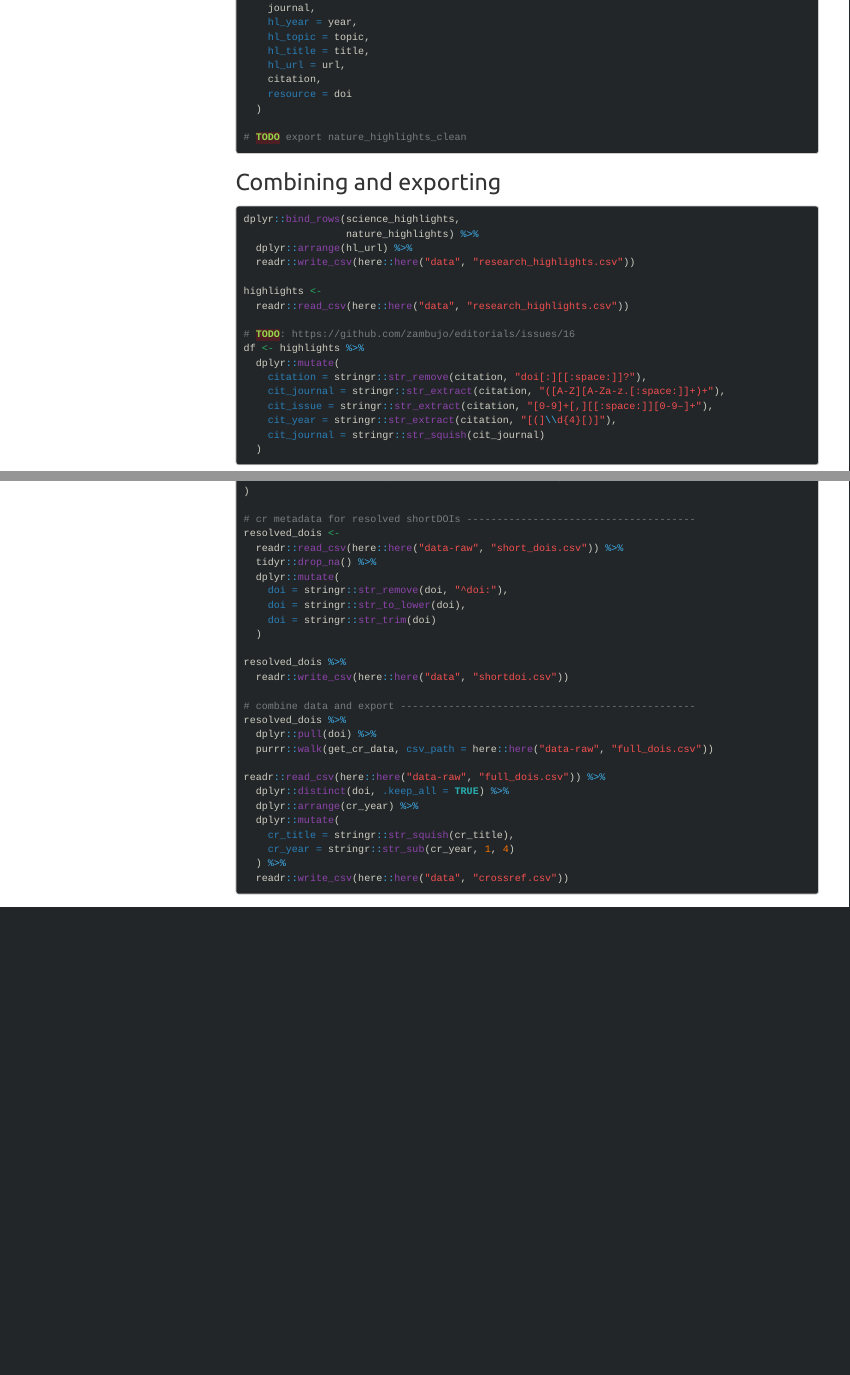
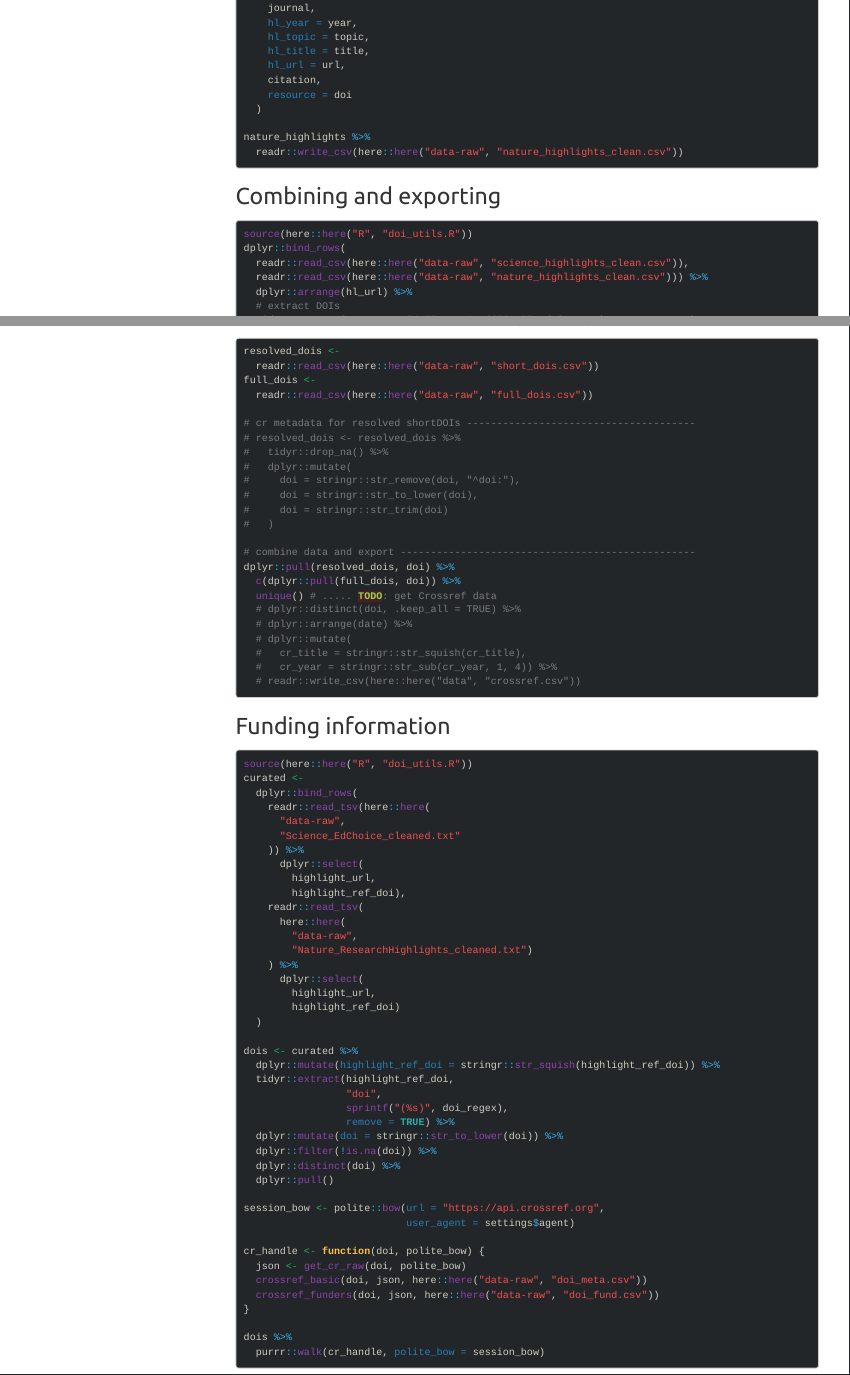
Before and after one commit to zambujo/editorials, an R Markdown document (notebooks/cleaning.Rmd): the page in a window 1100 px wide, from 1160 px down before the commit and from 1180 px down after it, so that both start at the same text, and a second part further down, joined at a grey line. Rendered offline with R 4.5, knitr and Pandoc, with nearby package versions; some code elsewhere in the file could not run offline; menus at the side of the page are left out.

Commit message:
✨ Crossref fund and publication data (See #11)
- for 9000+ hand-curated DOIs (kudos Sadat)

````diff
--- a/notebooks/cleaning.Rmd
+++ b/notebooks/cleaning.Rmd
@@ -21,9 +21,8 @@ knitr::opts_chunk$set(echo = TRUE)
 source(here::here("R", "global.R"))
 ```
 
-## Sicence Magazine
-
-```{r sciencemag, eval=FALSE}
+## Science Magazine
+```{r, eval=FALSE}
 science_issues <-
   readr::read_csv(here::here("data-raw", "sciencemag-issues.csv"))
 
@@ -54,12 +53,12 @@ science_highlights <-
     resource = doi
   )
 
-# TODO: export science_highlights_clean.csv
+science_highlights %>%
+  readr::write_csv(here::here("data-raw", "science_highlights_clean.csv"))
 ```
 
 ## Nature Journal
-
-```{r nature, eval=FALSE}
+```{r, eval=FALSE}
 nature_issues <-
   readr::read_csv(here::here("data-raw", "nature-issues.csv")) %>%
   dplyr::mutate(year = stringr::str_extract(issue_date, "\\d{4}"),
@@ -87,20 +86,23 @@ nature_highlights <-
     resource = doi
   )
 
-# TODO export nature_highlights_clean
+nature_highlights %>%
+  readr::write_csv(here::here("data-raw", "nature_highlights_clean.csv"))
 ```
 
 
+
 ## Combining and exporting
-
-```{r highligts, eval=FALSE}
-dplyr::bind_rows(science_highlights,
-                 nature_highlights) %>%
+```{r, eval=FALSE}
+source(here::here("R", "doi_utils.R"))
+dplyr::bind_rows(
+  readr::read_csv(here::here("data-raw", "science_highlights_clean.csv")),
+  readr::read_csv(here::here("data-raw", "nature_highlights_clean.csv"))) %>%
   dplyr::arrange(hl_url) %>%
+  # extract DOIs
+  tidyr::extract(resource, "doi", sprintf("(%s)", doi_regex), remove=FALSE) %>%
+  dplyr::mutate(doi = stringr::str_to_lower(doi)) %>%
   readr::write_csv(here::here("data", "research_highlights.csv"))
-
-highlights <-
-  readr::read_csv(here::here("data", "research_highlights.csv"))
 
 # TODO: https://github.com/zambujo/editorials/issues/16
 df <- highlights %>%
@@ -113,22 +115,3 @@ df <- highlights %>%
   )
 ```
 
-## Funding information
-
-```{r dois, eval=FALSE}
-source(here::here("R", "doi_utils.R"))
-# ! hand-curated DOIs
-dois <- readr::read_csv(here::here("data-raw",
-                                   "doi_curated.csv"))
-dois <- dois %>%
-  dplyr::rename(doi = highlight_ref_doi) %>%
-  dplyr::mutate(
-    doi = stringr::str_extract(doi,
-                               stringr::regex(doi_regex,
-                                              ignore_case = TRUE)),
-    doi = stringr::str_to_lower(doi),
-    doi = stringr::str_trim(doi)
-  ) %>%
-  tidyr::drop_na(doi) %>%
-  dplyr::distinct(doi) %>%
-  dplyr::pull()
@@ -140,7 +118,2 @@ session_bow <- polite::bow(url = "https://api.crossref.org",
-dois %>%
-  sample(6) %>%
-  purrr::walk(cross_ref,
-              polite_bow = session_bow,
-              csv_path = here::here("data-raw", "doi_meta.csv"))
 
 
@@ -146,0 +126 @@ dois %>%
+  filter(!is.na(doi)) %>%
@@ -161,39 +149,88 @@ short_dois <-
 
 session_bow <- polite::bow(url = "http://doi.org",
                            user_agent = settings$agent)
-
 purrr::walk(
   short_dois,
   resolve_shortdoi,
   polite_bow = session_bow,
   csv_path = here::here("data-raw", "short_dois.csv")
 )
+```
+
+
+## Gather Crossref metadata (TODO)
+
+```{r, eval=FALSE}
+resolved_dois <-
+  readr::read_csv(here::here("data-raw", "short_dois.csv"))
+full_dois <-
+  readr::read_csv(here::here("data-raw", "full_dois.csv"))
 
 # cr metadata for resolved shortDOIs --------------------------------------
-resolved_dois <-
-  readr::read_csv(here::here("data-raw", "short_dois.csv")) %>%
-  tidyr::drop_na() %>%
-  dplyr::mutate(
-    doi = stringr::str_remove(doi, "^doi:"),
-    doi = stringr::str_to_lower(doi),
-    doi = stringr::str_trim(doi)
+# resolved_dois <- resolved_dois %>%
+#   tidyr::drop_na() %>%
+#   dplyr::mutate(
+#     doi = stringr::str_remove(doi, "^doi:"),
+#     doi = stringr::str_to_lower(doi),
+#     doi = stringr::str_trim(doi)
+#   )
+
+# combine data and export -------------------------------------------------
+dplyr::pull(resolved_dois, doi) %>%
+  c(dplyr::pull(full_dois, doi)) %>%
+  unique() # ..... TODO: get Crossref data
+  # dplyr::distinct(doi, .keep_all = TRUE) %>%
+  # dplyr::arrange(date) %>%
+  # dplyr::mutate(
+  #   cr_title = stringr::str_squish(cr_title),
+  #   cr_year = stringr::str_sub(cr_year, 1, 4)) %>%
+  # readr::write_csv(here::here("data", "crossref.csv"))
+
+```
+
+## Funding information
+
+```{r, eval=FALSE}
+source(here::here("R", "doi_utils.R"))
+curated <-
+  dplyr::bind_rows(
+    readr::read_tsv(here::here(
+      "data-raw",
+      "Science_EdChoice_cleaned.txt"
+    )) %>%
+      dplyr::select(
+        highlight_url,
+        highlight_ref_doi),
+    readr::read_tsv(
+      here::here(
+        "data-raw",
+        "Nature_ResearchHighlights_cleaned.txt")
+    ) %>%
+      dplyr::select(
+        highlight_url,
+        highlight_ref_doi)
   )
 
-resolved_dois %>%
-  readr::write_csv(here::here("data", "shortdoi.csv"))
+dois <- curated %>%
+  dplyr::mutate(highlight_ref_doi = stringr::str_squish(highlight_ref_doi)) %>%
+  tidyr::extract(highlight_ref_doi,
+                 "doi",
+                 sprintf("(%s)", doi_regex),
+                 remove = TRUE) %>%
+  dplyr::mutate(doi = stringr::str_to_lower(doi)) %>%
+  dplyr::filter(!is.na(doi)) %>%
+  dplyr::distinct(doi) %>%
+  dplyr::pull()
 
-# combine data and export -------------------------------------------------
-resolved_dois %>%
-  dplyr::pull(doi) %>%
-  purrr::walk(get_cr_data, csv_path = here::here("data-raw", "full_dois.csv"))
+session_bow <- polite::bow(url = "https://api.crossref.org",
+                           user_agent = settings$agent)
 
-readr::read_csv(here::here("data-raw", "full_dois.csv")) %>%
-  dplyr::distinct(doi, .keep_all = TRUE) %>%
-  dplyr::arrange(cr_year) %>%
-  dplyr::mutate(
-    cr_title = stringr::str_squish(cr_title),
-    cr_year = stringr::str_sub(cr_year, 1, 4)
-  ) %>%
-  readr::write_csv(here::here("data", "crossref.csv"))
+cr_handle <- function(doi, polite_bow) {
+  json <- get_cr_raw(doi, polite_bow)
+  crossref_basic(doi, json, here::here("data-raw", "doi_meta.csv"))
+  crossref_funders(doi, json, here::here("data-raw", "doi_fund.csv"))
+}
 
+dois %>%
+  purrr::walk(cr_handle, polite_bow = session_bow)
 ```
````
Also changed, not shown: R/doi_utils.R (+8 -9 lines), inst/crossref.yml (added, +19 -0 lines), notebooks/cleaning.Rmd (19 more changed lines).
